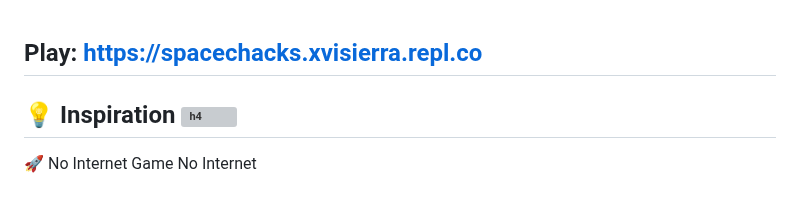
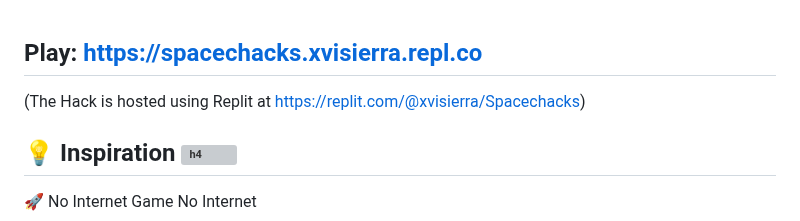
Before and after one commit to xvisierra/Spacechacks, a Markdown page: README.md, the part around the change. GitHub-like rendering; blank space fills up the shorter version; grey boxes are pictures that could not be loaded.

```diff
--- a/README.md
+++ b/README.md
@@ -1,4 +1,5 @@
 ## Play: https://spacechacks.xvisierra.repl.co
+(The Hack is hosted using Replit at https://replit.com/@xvisierra/Spacechacks)
 ## 💡 Inspiration ![h4](https://github.com/xvisierra/Spacechacks/blob/master/images/dino.png)
 🚀
 No Internet Game
```
